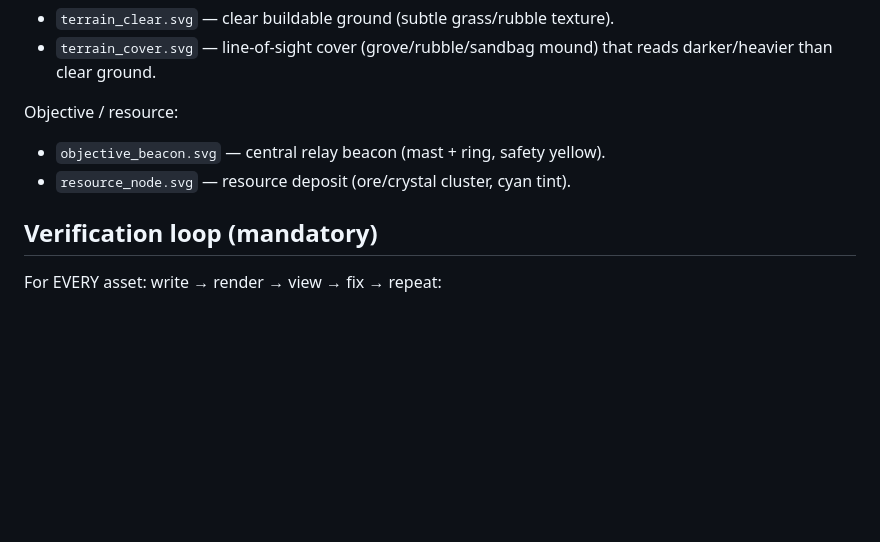
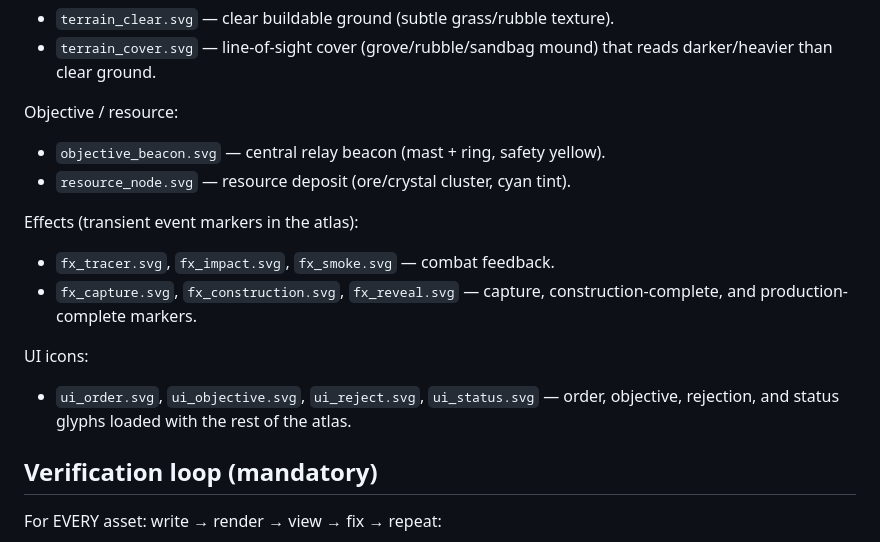
Before and after one commit to ZisIsNotZis/iron-meridian, a Markdown page: public/assets/README.md, the part around the change. Drawn GitHub-style; blank space fills up the shorter version.

Commit message:
docs: list effect and UI assets in the asset contract

```diff
--- a/public/assets/README.md
+++ b/public/assets/README.md
@@ -54,6 +54,15 @@ Objective / resource:
 - `objective_beacon.svg` — central relay beacon (mast + ring, safety yellow).
 - `resource_node.svg` — resource deposit (ore/crystal cluster, cyan tint).
 
+Effects (transient event markers in the atlas):
+- `fx_tracer.svg`, `fx_impact.svg`, `fx_smoke.svg` — combat feedback.
+- `fx_capture.svg`, `fx_construction.svg`, `fx_reveal.svg` — capture,
+  construction-complete, and production-complete markers.
+
+UI icons:
+- `ui_order.svg`, `ui_objective.svg`, `ui_reject.svg`, `ui_status.svg` — order,
+  objective, rejection, and status glyphs loaded with the rest of the atlas.
+
 ## Verification loop (mandatory)
 
 For EVERY asset: write → render → view → fix → repeat:
```
